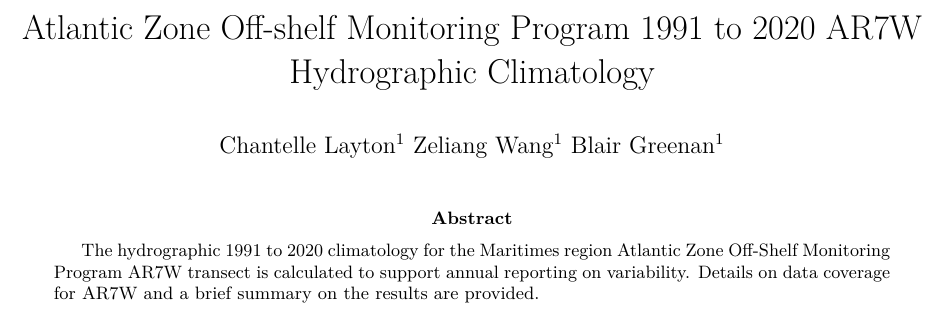
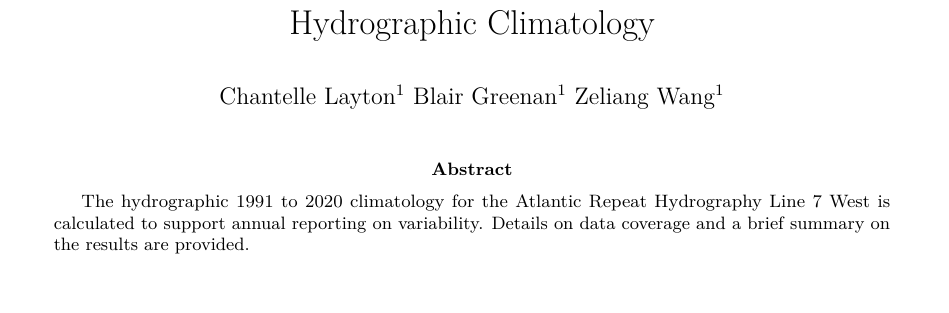
Before and after one commit to DFO-AZOMP/ar7wHydrographicClimatology, an R Markdown document (report/index.Rmd): part of the page, cut at the place of the change, the shorter picture padded with empty space. Rendered offline with R 4.5, knitr and Pandoc, then LaTeX, with nearby package versions; drawn as R Markdown's standard PDF in place of the format the file asks for.

Commit message:
update title and toggles for final draft

```diff
--- a/report/index.Rmd
+++ b/report/index.Rmd
@@ -1,13 +1,14 @@
 ---
-title: "Atlantic Zone Off-shelf Monitoring Program 1991 to 2020 AR7W Hydrographic Climatology"
-french_title: "Atlantic Zone Off-shelf Monitoring Program 1991 to 2020 AR7W Hydrographic Climatology"
+title: "Atlantic Repeat Hydrography Line 7 West 1991 to 2020 Hydrographic Climatology"
+french_title: "Atlantic Repeat Hydrography Line 7 West 1991 to 2020 Hydrographic Climatology"
 year: 2026
 report_number: nnn
 author: |
   Chantelle Layton^1^
+  Blair Greenan^1^
   Zeliang Wang^1^
-  Blair Greenan^1^
-author_list: "Layton, C., Wang, Z., and Greenan, B."
+
+author_list: "Layton, C., Greenan, B., and Wang, Z."
 region: Maritimes Region
 french_region: Région du Maritimes
 isbn: ""
@@ -26,7 +27,7 @@
 phone: "(555) 555-5555"
 author_footnote: "Email:Chantelle.Layton@dfo-mpo.gc.ca # | telephone: (250) 756-5555"
 abstract: |
-  The hydrographic 1991 to 2020 climatology for the Maritimes region Atlantic Zone Off-Shelf Monitoring Program AR7W transect is calculated to support annual reporting on variability. Details on data coverage for AR7W and a brief summary on the results are provided.
+  The hydrographic 1991 to 2020 climatology for the Atlantic Repeat Hydrography Line 7 West is calculated to support annual reporting on variability. Details on data coverage and a brief summary on the results are provided.
 french_abstract: |
   Voici le résumé. Lorem ipsum dolor sit amet, consectetur adipisicing elit, sed do eiusmod tempor incididunt ut labore et dolore magna aliqua. Ut enim ad minim veniam, quis nostrud exercitation ullamco laboris nisi ut aliquip ex ea commodo consequat. Duis aute irure dolor in reprehenderit in voluptate velit esse cillum dolore eu fugiat nulla pariatur. Excepteur sint occaecat cupidatat non proident, sunt in culpa qui officia deserunt mollit anim id est laborum.
 # `show_continued_text` is a logical which, if `true`, places
@@ -43,9 +44,9 @@
    # copy_sty is a toggle to copy the style file from the csasdown package every time you compile
    # the document. If false, any changes you have made to the style file in your project
    # will remain between compilations. If true, your changes will be lost when you compile
-   copy_sty: true
+   copy_sty: false
    # line_nums is a toggle to show line numbers on the left side of the page.
-   line_nums: true
+   line_nums: false
    # line_nums_mod represents showing every Nth line if line_nums is true
    line_nums_mod: 1
    # lot_lof is a toggle to show/not show the lists of tables and figures at the
```
